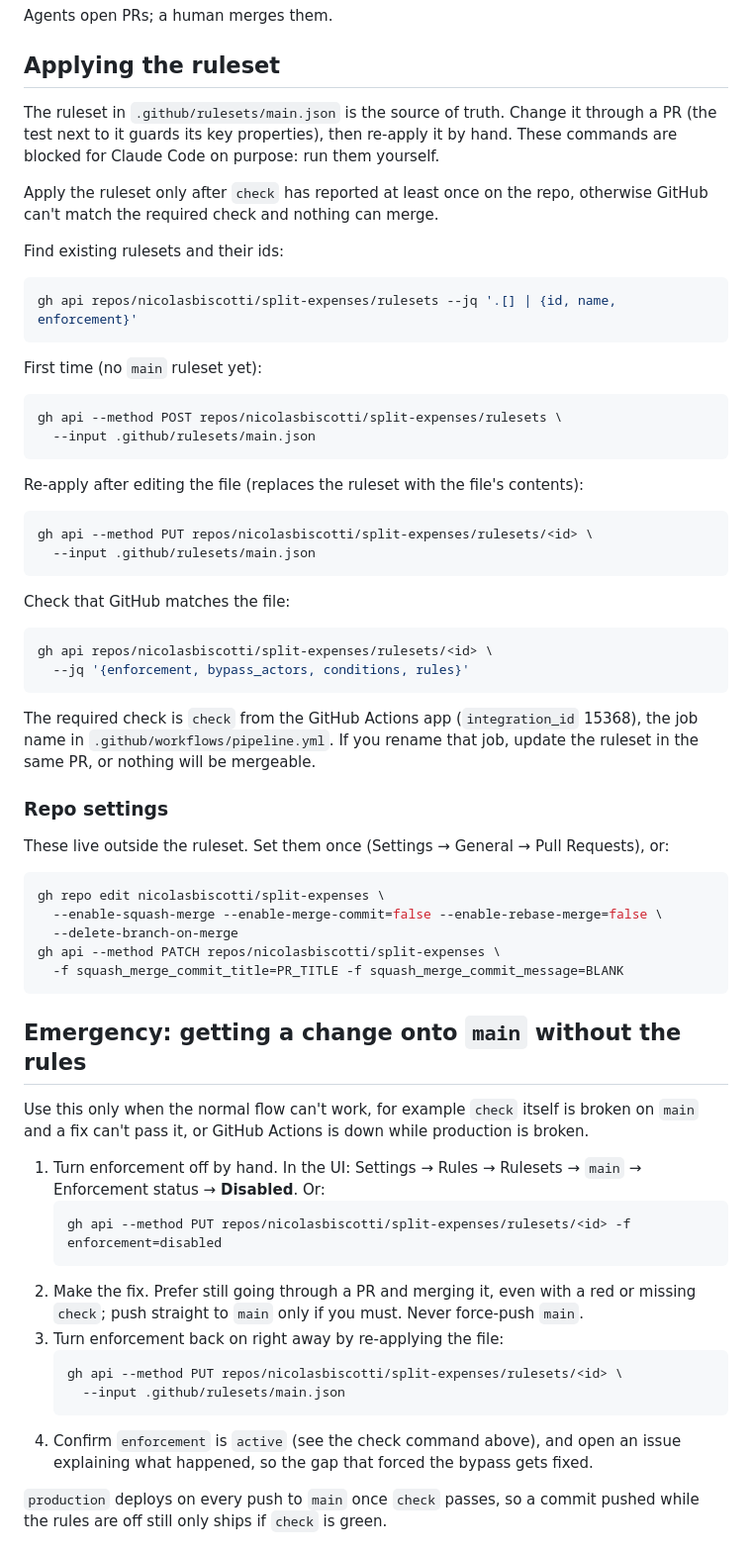
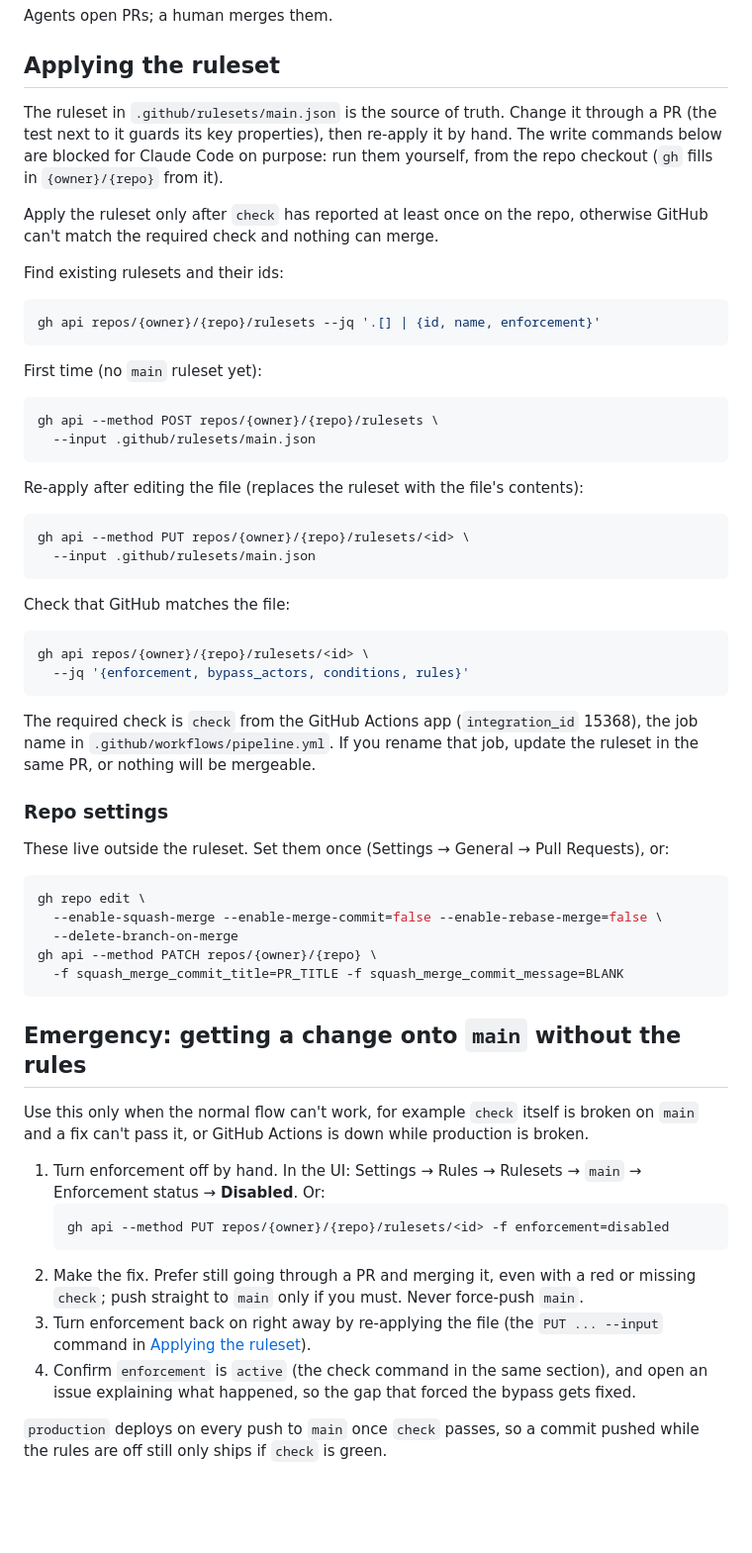
Before and after one commit to nicolasbiscotti/split-expenses, a Markdown page: docs/guides/protected-main.md, the part around one of its changes. Shown at 99% size. Drawn GitHub-style; blank space fills up the shorter version.

Commit message:
docs: make the protected main guide repo-agnostic and list only what's enforced
Use gh's {owner}/{repo} placeholders, state the re-apply command once,
describe the hook next to the deny rules, and add the known gaps.

Co-Authored-By: Claude Opus 5.5 <noreply@anthropic.com>

````diff
--- a/docs/guides/protected-main.md
+++ b/docs/guides/protected-main.md
@@ -30,34 +33,34 @@ Agents open PRs; a human merges them.
 
 ## Applying the ruleset
 
-The ruleset in `.github/rulesets/main.json` is the source of truth. Change it through a PR (the test next to it guards its key properties), then re-apply it by hand. These commands are blocked for Claude Code on purpose: run them yourself.
+The ruleset in `.github/rulesets/main.json` is the source of truth. Change it through a PR (the test next to it guards its key properties), then re-apply it by hand. The write commands below are blocked for Claude Code on purpose: run them yourself, from the repo checkout (`gh` fills in `{owner}/{repo}` from it).
 
 Apply the ruleset only after `check` has reported at least once on the repo, otherwise GitHub can't match the required check and nothing can merge.
 
 Find existing rulesets and their ids:
 
 ```bash
-gh api repos/nicolasbiscotti/split-expenses/rulesets --jq '.[] | {id, name, enforcement}'
+gh api repos/{owner}/{repo}/rulesets --jq '.[] | {id, name, enforcement}'
 ```
 
 First time (no `main` ruleset yet):
 
 ```bash
-gh api --method POST repos/nicolasbiscotti/split-expenses/rulesets \
+gh api --method POST repos/{owner}/{repo}/rulesets \
   --input .github/rulesets/main.json
 ```
 
 Re-apply after editing the file (replaces the ruleset with the file's contents):
 
 ```bash
-gh api --method PUT repos/nicolasbiscotti/split-expenses/rulesets/<id> \
+gh api --method PUT repos/{owner}/{repo}/rulesets/<id> \
   --input .github/rulesets/main.json
 ```
 
 Check that GitHub matches the file:
 
 ```bash
-gh api repos/nicolasbiscotti/split-expenses/rulesets/<id> \
+gh api repos/{owner}/{repo}/rulesets/<id> \
   --jq '{enforcement, bypass_actors, conditions, rules}'
 ```
 
@@ -68,10 +71,10 @@ The required check is `check` from the GitHub Actions app (`integration_id` 1536
 These live outside the ruleset. Set them once (Settings → General → Pull Requests), or:
 
 ```bash
-gh repo edit nicolasbiscotti/split-expenses \
+gh repo edit \
   --enable-squash-merge --enable-merge-commit=false --enable-rebase-merge=false \
   --delete-branch-on-merge
-gh api --method PATCH repos/nicolasbiscotti/split-expenses \
+gh api --method PATCH repos/{owner}/{repo} \
   -f squash_merge_commit_title=PR_TITLE -f squash_merge_commit_message=BLANK
 ```
 
@@ -81,15 +84,11 @@ Use this only when the normal flow can't work, for example `check` itself is bro
 
 1. Turn enforcement off by hand. In the UI: Settings → Rules → Rulesets → `main` → Enforcement status → **Disabled**. Or:
    ```bash
-   gh api --method PUT repos/nicolasbiscotti/split-expenses/rulesets/<id> -f enforcement=disabled
+   gh api --method PUT repos/{owner}/{repo}/rulesets/<id> -f enforcement=disabled
    ```
 2. Make the fix. Prefer still going through a PR and merging it, even with a red or missing `check`; push straight to `main` only if you must. Never force-push `main`.
-3. Turn enforcement back on right away by re-applying the file:
-   ```bash
-   gh api --method PUT repos/nicolasbiscotti/split-expenses/rulesets/<id> \
-     --input .github/rulesets/main.json
-   ```
-4. Confirm `enforcement` is `active` (see the check command above), and open an issue explaining what happened, so the gap that forced the bypass gets fixed.
+3. Turn enforcement back on right away by re-applying the file (the `PUT ... --input` command in [Applying the ruleset](#applying-the-ruleset)).
+4. Confirm `enforcement` is `active` (the check command in the same section), and open an issue explaining what happened, so the gap that forced the bypass gets fixed.
 
 `production` deploys on every push to `main` once `check` passes, so a commit pushed while the rules are off still only ships if `check` is green.
 
````
Also changed, not shown: other parts of docs/guides/protected-main.md (+5 -2 lines).
